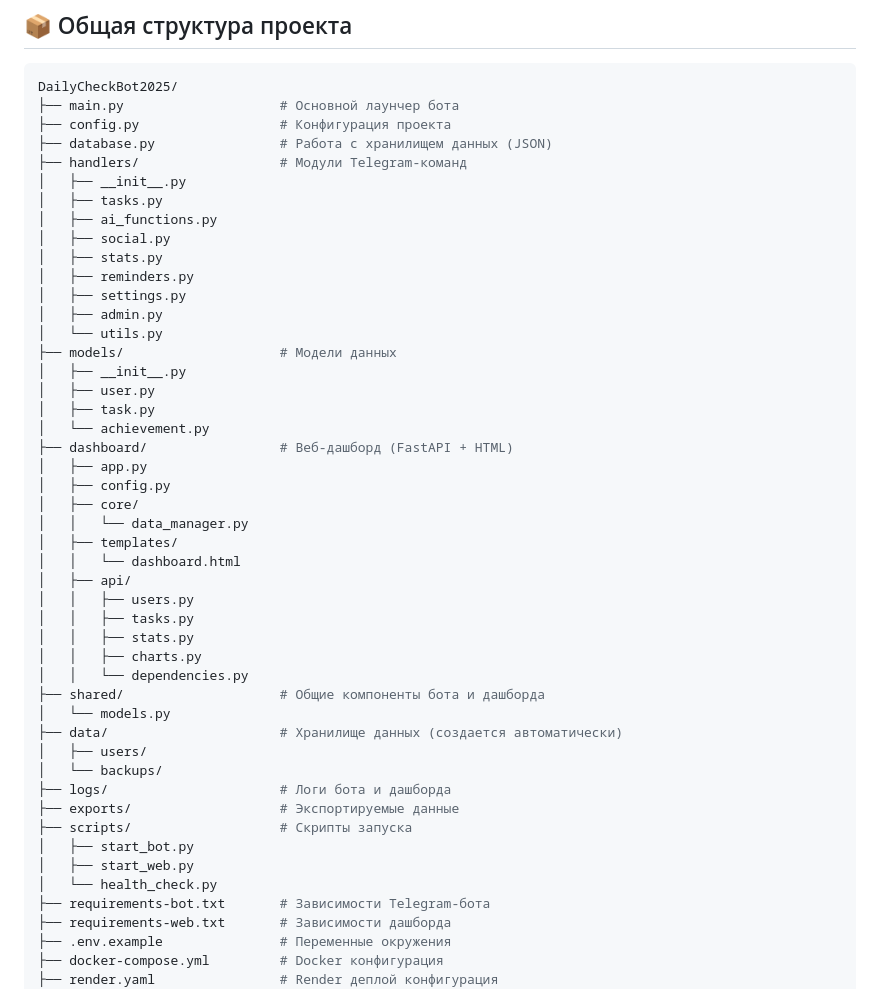
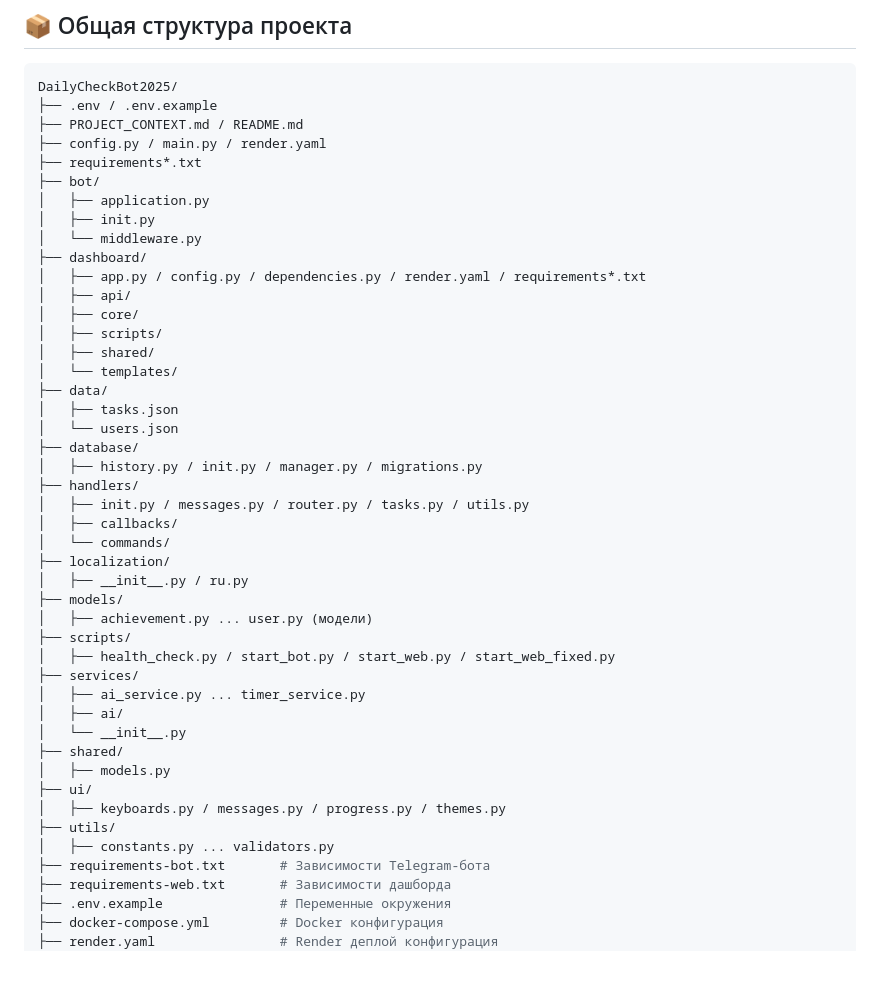
Before and after one commit to revenuemediabot/DailycheckBot2025, a Markdown page: README.md, the part around the change. Rendered like a GitHub page; blank space fills up the shorter version.

````diff
--- a/README.md
+++ b/README.md
@@ -8,48 +8,46 @@
 
 ```bash
 DailyCheckBot2025/
-├── main.py                    # Основной лаунчер бота
-├── config.py                  # Конфигурация проекта
-├── database.py                # Работа с хранилищем данных (JSON)
-├── handlers/                  # Модули Telegram-команд
-│   ├── __init__.py
-│   ├── tasks.py
-│   ├── ai_functions.py
-│   ├── social.py
-│   ├── stats.py
-│   ├── reminders.py
-│   ├── settings.py
-│   ├── admin.py
-│   └── utils.py
-├── models/                    # Модели данных
-│   ├── __init__.py
-│   ├── user.py
-│   ├── task.py
-│   └── achievement.py
-├── dashboard/                 # Веб-дашборд (FastAPI + HTML)
-│   ├── app.py
-│   ├── config.py
+├── .env / .env.example
+├── PROJECT_CONTEXT.md / README.md
+├── config.py / main.py / render.yaml
+├── requirements*.txt
+├── bot/
+│   ├── application.py
+│   ├── init.py
+│   └── middleware.py
+├── dashboard/
+│   ├── app.py / config.py / dependencies.py / render.yaml / requirements*.txt
+│   ├── api/
 │   ├── core/
-│   │   └── data_manager.py
-│   ├── templates/
-│   │   └── dashboard.html
-│   ├── api/
-│   │   ├── users.py
-│   │   ├── tasks.py
-│   │   ├── stats.py
-│   │   ├── charts.py
-│   │   └── dependencies.py
-├── shared/                    # Общие компоненты бота и дашборда
-│   └── models.py
-├── data/                      # Хранилище данных (создается автоматически)
-│   ├── users/
-│   └── backups/
-├── logs/                      # Логи бота и дашборда
-├── exports/                   # Экспортируемые данные
-├── scripts/                   # Скрипты запуска
-│   ├── start_bot.py
-│   ├── start_web.py
-│   └── health_check.py
+│   ├── scripts/
+│   ├── shared/
+│   └── templates/
+├── data/
+│   ├── tasks.json
+│   └── users.json
+├── database/
+│   ├── history.py / init.py / manager.py / migrations.py
+├── handlers/
+│   ├── init.py / messages.py / router.py / tasks.py / utils.py
+│   ├── callbacks/
+│   └── commands/
+├── localization/
+│   ├── __init__.py / ru.py
+├── models/
+│   ├── achievement.py ... user.py (модели)
+├── scripts/
+│   ├── health_check.py / start_bot.py / start_web.py / start_web_fixed.py
+├── services/
+│   ├── ai_service.py ... timer_service.py
+│   ├── ai/
+│   └── __init__.py
+├── shared/
+│   ├── models.py
+├── ui/
+│   ├── keyboards.py / messages.py / progress.py / themes.py
+├── utils/
+│   ├── constants.py ... validators.py
 ├── requirements-bot.txt       # Зависимости Telegram-бота
 ├── requirements-web.txt       # Зависимости дашборда
 ├── .env.example               # Переменные окружения
````
